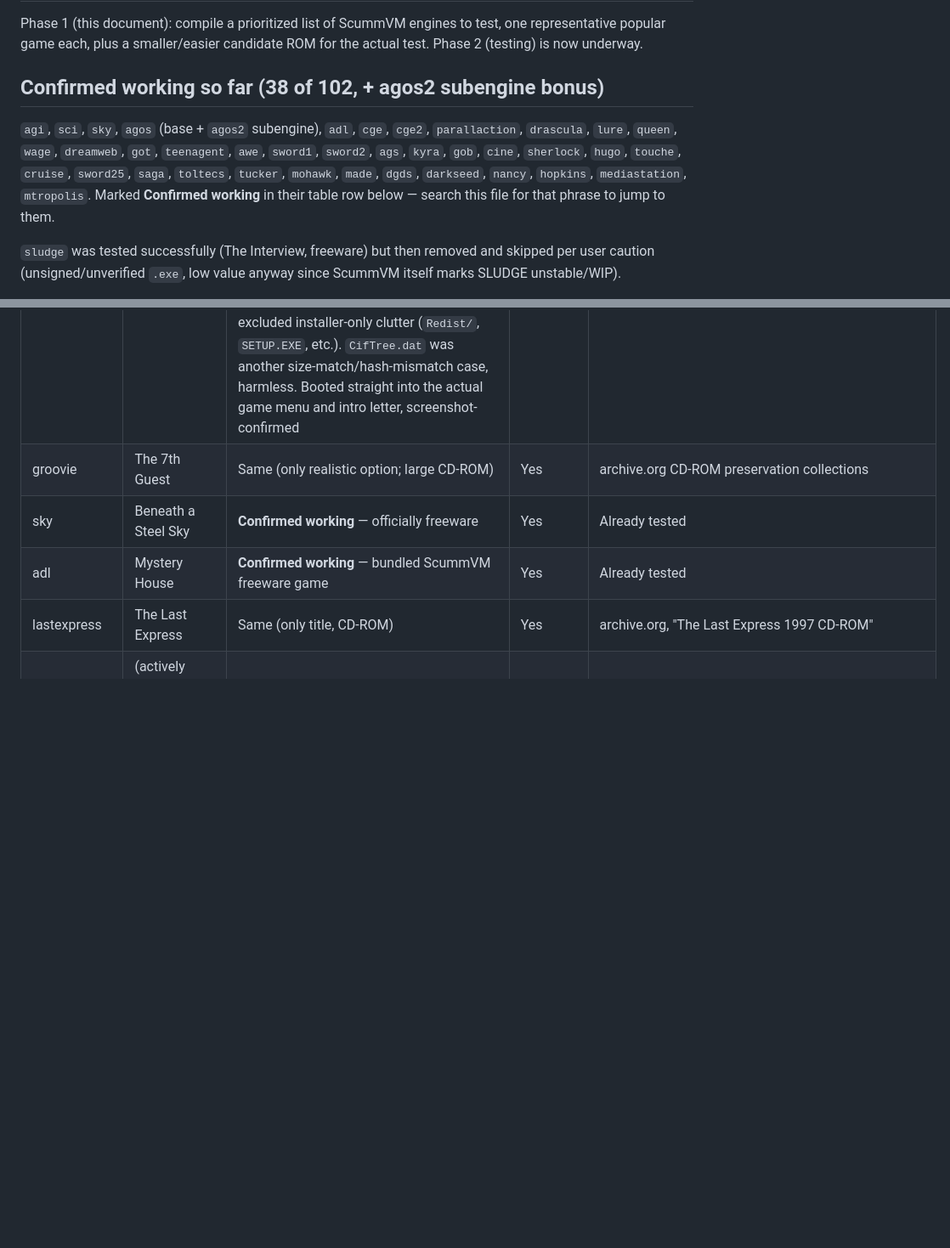
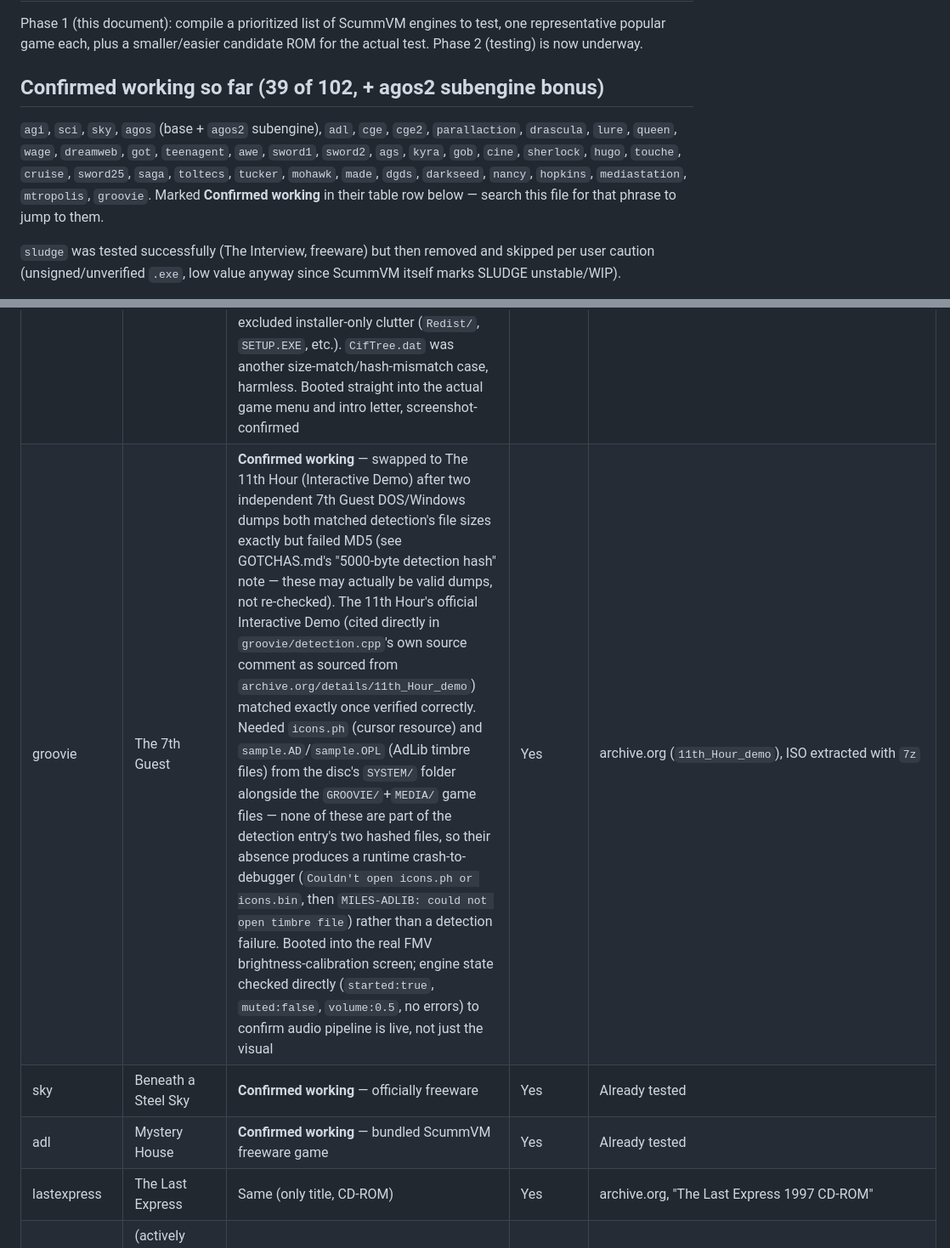
Before and after one commit to TRusselo/scummvm-wasm, a Markdown page: docs/ENGINE-TEST-PLAN.md, 2 parts joined by grey strips. Shown at 85% size. GitHub-like rendering; blank space fills up the shorter version.

```diff
--- a/docs/ENGINE-TEST-PLAN.md
+++ b/docs/ENGINE-TEST-PLAN.md
@@ -4,14 +4,14 @@ Phase 1 (this document): compile a prioritized list of ScummVM engines to
 test, one representative popular game each, plus a smaller/easier
 candidate ROM for the actual test. Phase 2 (testing) is now underway.
 
-## Confirmed working so far (38 of 102, + agos2 subengine bonus)
+## Confirmed working so far (39 of 102, + agos2 subengine bonus)
 
 `agi`, `sci`, `sky`, `agos` (base + `agos2` subengine), `adl`, `cge`,
 `cge2`, `parallaction`, `drascula`, `lure`, `queen`, `wage`, `dreamweb`,
 `got`, `teenagent`, `awe`, `sword1`, `sword2`, `ags`, `kyra`, `gob`,
 `cine`, `sherlock`, `hugo`, `touche`, `cruise`, `sword25`, `saga`,
 `toltecs`, `tucker`, `mohawk`, `made`, `dgds`, `darkseed`, `nancy`,
-`hopkins`, `mediastation`, `mtropolis`. Marked **Confirmed working** in their table row below — search this file for that phrase to
+`hopkins`, `mediastation`, `mtropolis`, `groovie`. Marked **Confirmed working** in their table row below — search this file for that phrase to
 jump to them.
 
 `sludge` was tested successfully (The Interview, freeware) but then
@@ -125,7 +125,7 @@ friction.
 | mohawk | Myst | **Confirmed working** — correction: the tracker's original candidate (Logical Journey of the Zoombinis) turned out to be entirely `ADGF_UNSUPPORTED`/`GAME_NOT_IMPLEMENTED` in ScummVM's own detection table (every zoombini entry, DOS and demo alike) — it's detected only to show a "not supported" message, never playable. Pivoted to Myst itself instead. The archive.org CD image (`cdrom-myst-1.2`) is a single Mode1/2352 track, no CD audio; stripped to a 640MB ISO9660 with a Python sector-strip script, then 7z-extracted. The disc root is itself an **installer disc** (installer subfolders `MYST32`/`MYST16` present) but, unlike the Gobliiins/Tucker pattern, the actual game's Mohawk `.DAT` archives (`MYST.DAT`, `STONE.DAT`, etc.) and its `QTW/` QuickTime-movie subdirectory sit right at the disc root alongside the installer folders — no CD-image-within-an-image needed, just excluding the installer/setup clutter. `MYST.DAT`'s size matched a known detection-table entry exactly but its MD5 didn't (yet another size-match/hash-mismatch case, harmless here since Mohawk detection didn't require an exact table hit) — detected and booted straight to the intro cinematic and into the in-game dock scene, screenshot-confirmed navigable | Yes | archive.org (`cdrom-myst-1.2`), raw Mode1/2352 CD `.bin`/`.cue` converted to ISO9660 by hand, ~573 MiB after excluding installer folders |
 | mediastation | Muppet Treasure Island | **Confirmed working** — tested Beatrix Potter instead, per the size-limit swap rule (Muppet Treasure Island's only found copy is a 3-disc release well over 1GB). Booted and played correctly, proving the engine works. Not kept in the live library — removed at the user's discretion (didn't like the game itself, unrelated to the test result) | Yes | archive.org, already tested |
 | nancy | Nancy Drew: Secrets Can Kill | **Confirmed working** — single-disc CD-ROM release (archive.org item's disc 2 was unneeded, disc 1 alone has the full game). Disc was a raw Mode 2 Form 1 `.iso` (2352-byte sectors, `.iso` extension despite not being a plain ISO9660 image already) needing the same sector-strip treatment as `.mdf` images (offset 24). Needed ScummVM's own `nancy.dat` companion file (straight append, no collision). The engine's `directoryGlobs` registers `game`/`cdsound`/`cdvideo`/`hdvideo` as matching subdirectories, so the disc's original folder structure could be kept as-is inside the zip rather than flattened — just excluded installer-only clutter (`Redist/`, `SETUP.EXE`, etc.). `CifTree.dat` was another size-match/hash-mismatch case, harmless. Booted straight into the actual game menu and intro letter, screenshot-confirmed | Yes | archive.org (`nancy-drew-secrets-can-kill-disc-1`), already tested |
-| groovie | The 7th Guest | Same (only realistic option; large CD-ROM) | Yes | archive.org CD-ROM preservation collections |
+| groovie | The 7th Guest | **Confirmed working** — swapped to The 11th Hour (Interactive Demo) after two independent 7th Guest DOS/Windows dumps both matched detection's file sizes exactly but failed MD5 (see GOTCHAS.md's "5000-byte detection hash" note — these may actually be valid dumps, not re-checked). The 11th Hour's official Interactive Demo (cited directly in `groovie/detection.cpp`'s own source comment as sourced from `archive.org/details/11th_Hour_demo`) matched exactly once verified correctly. Needed `icons.ph` (cursor resource) and `sample.AD`/`sample.OPL` (AdLib timbre files) from the disc's `SYSTEM/` folder alongside the `GROOVIE/`+`MEDIA/` game files — none of these are part of the detection entry's two hashed files, so their absence produces a runtime crash-to-debugger (`Couldn't open icons.ph or icons.bin`, then `MILES-ADLIB: could not open timbre file`) rather than a detection failure. Booted into the real FMV brightness-calibration screen; engine state checked directly (`started:true`, `muted:false`, `volume:0.5`, no errors) to confirm audio pipeline is live, not just the visual | Yes | archive.org (`11th_Hour_demo`), ISO extracted with `7z` |
 | sky | Beneath a Steel Sky | **Confirmed working** — officially freeware | Yes | Already tested |
 | adl | Mystery House | **Confirmed working** — bundled ScummVM freeware game | Yes | Already tested |
 | lastexpress | The Last Express | Same (only title, CD-ROM) | Yes | archive.org, "The Last Express 1997 CD-ROM" |
```
Also changed, not shown: docs/GOTCHAS.md (+27 -0 lines).
